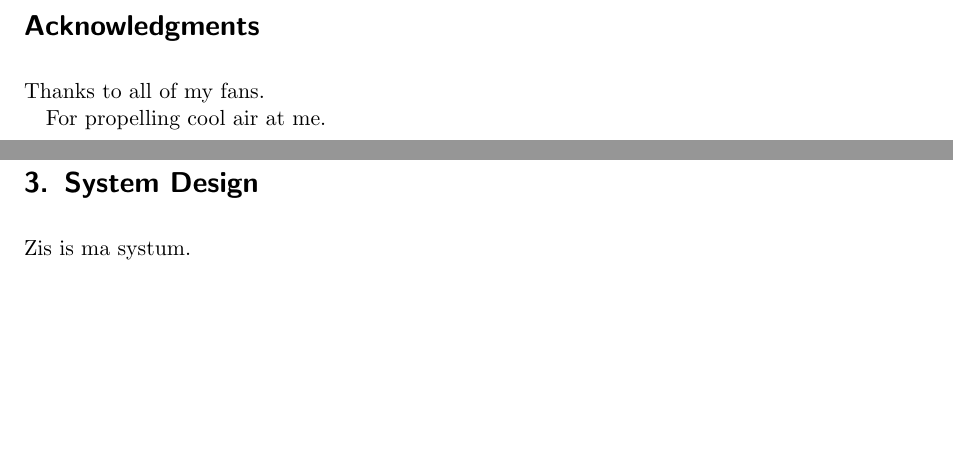
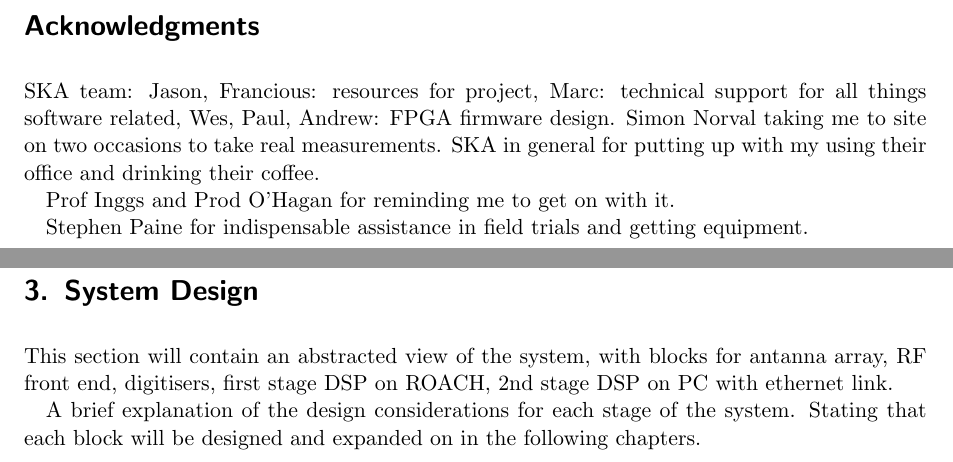
Before and after one commit to luwangg/masters_writeup, a LaTeX thesis (main.tex, which reads tex/04-acknowledgments.tex, tex/30-system-design.tex): two parts of pages 5 and 35 of 92 before the commit and two parts of pages 5 and 35 of 90 after it, joined at a grey line, cut so that both start at the same text, the shorter picture padded with empty space. Compiled offline with pdfLaTeX.

Commit message:
A bit of clean up

```diff
--- a/tex/04-acknowledgments.tex
+++ b/tex/04-acknowledgments.tex
@@ -1,4 +1,8 @@
 \chapter{Acknowledgments}
-Thanks to all of my fans.
 
-For propelling cool air at me.
+SKA team: Jason, Francious: resources for project, Marc: technical support for all things software related, Wes, Paul, Andrew: FPGA firmware design. Simon Norval taking me to site on two occasions to take real measurements.
+SKA in general for putting up with my using their office and drinking their coffee.
+
+Prof Inggs and Prod O'Hagan for reminding me to get on with it.
+
+Stephen Paine for indispensable assistance in field trials and getting equipment.
--- a/tex/30-system-design.tex
+++ b/tex/30-system-design.tex
@@ -1,4 +1,6 @@
 \chapter{System Design}
 \label{ch:system-design}
 
-Zis is ma systum.
+This section will contain an abstracted view of the system, with blocks for antanna array, RF front end, digitisers, first stage DSP on ROACH, 2nd stage DSP on PC with ethernet link.
+
+A brief explanation of the design considerations for each stage of the system. Stating that each block will be designed and expanded on in the following chapters.
```
Also changed, not shown: tex/55-lna.tex (+1 -1 lines), tex/70-software-implementation.tex (+2 -0 lines), img/software/backend-software-arch.svg (renamed from img/system-design/backend_software_arch.svg).
